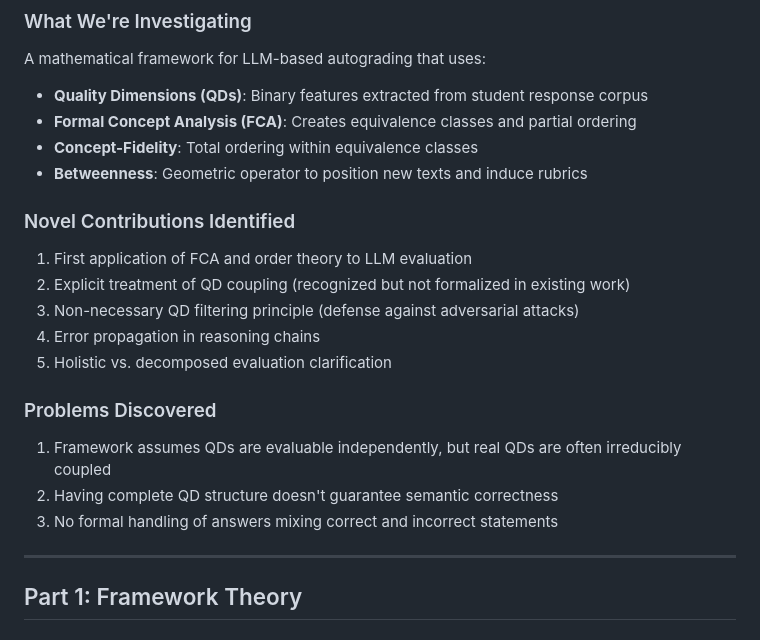
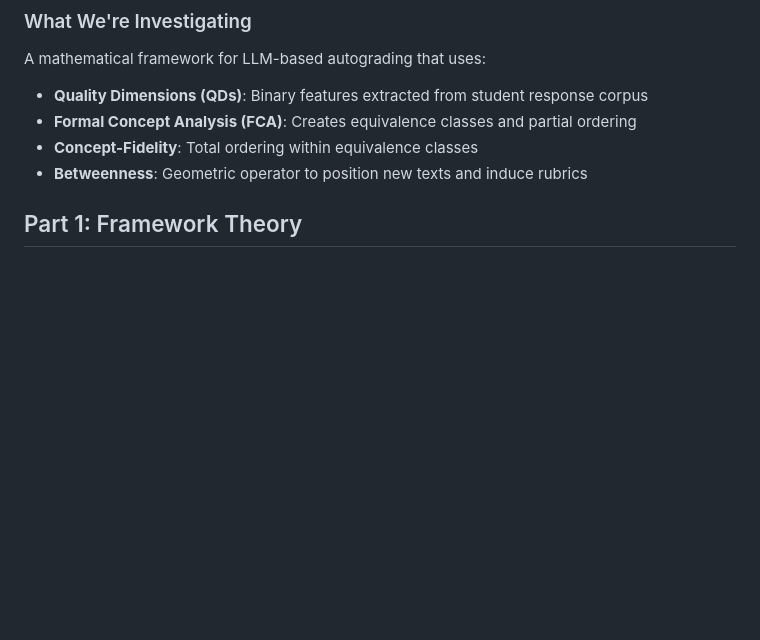
Before and after one commit to Panizghi/Research-Doc, a Markdown page: 1.Thoery.md, the part around the change. Rendered like a GitHub page; blank space fills up the shorter version.

```diff
--- a/1.Thoery.md
+++ b/1.Thoery.md
@@ -11,21 +11,7 @@ A mathematical framework for LLM-based autograding that uses:
 - **Concept-Fidelity**: Total ordering within equivalence classes
 - **Betweenness**: Geometric operator to position new texts and induce rubrics
 
-### Novel Contributions Identified
 
-1. First application of FCA and order theory to LLM evaluation
-2. Explicit treatment of QD coupling (recognized but not formalized in existing work)
-3. Non-necessary QD filtering principle (defense against adversarial attacks)
-4. Error propagation in reasoning chains
-5. Holistic vs. decomposed evaluation clarification
-
-### Problems Discovered
-
-1. Framework assumes QDs are evaluable independently, but real QDs are often irreducibly coupled
-2. Having complete QD structure doesn't guarantee semantic correctness
-3. No formal handling of answers mixing correct and incorrect statements
-
----
 
 ## Part 1: Framework Theory
 
```
Also changed, not shown: 2.Boardnotes.md (+4 -4 lines), 3.Extentions.md (line endings or trailing spaces).
